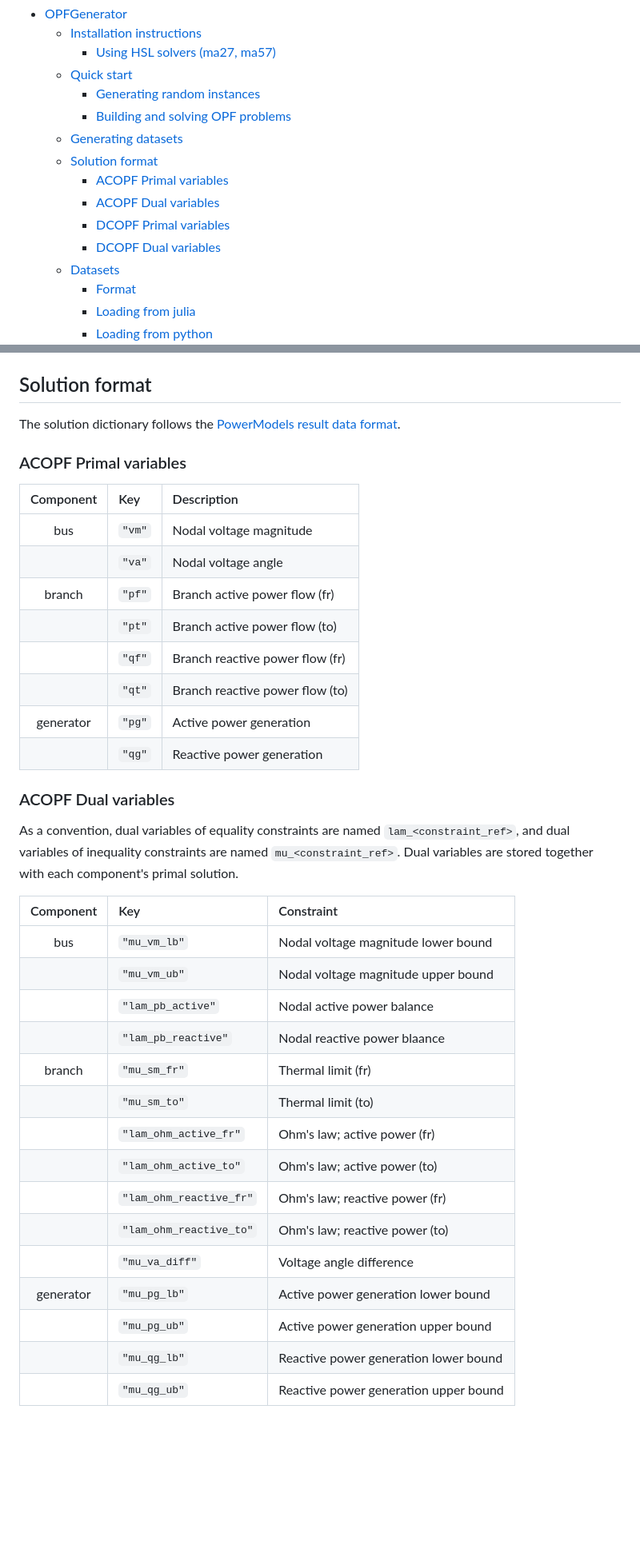
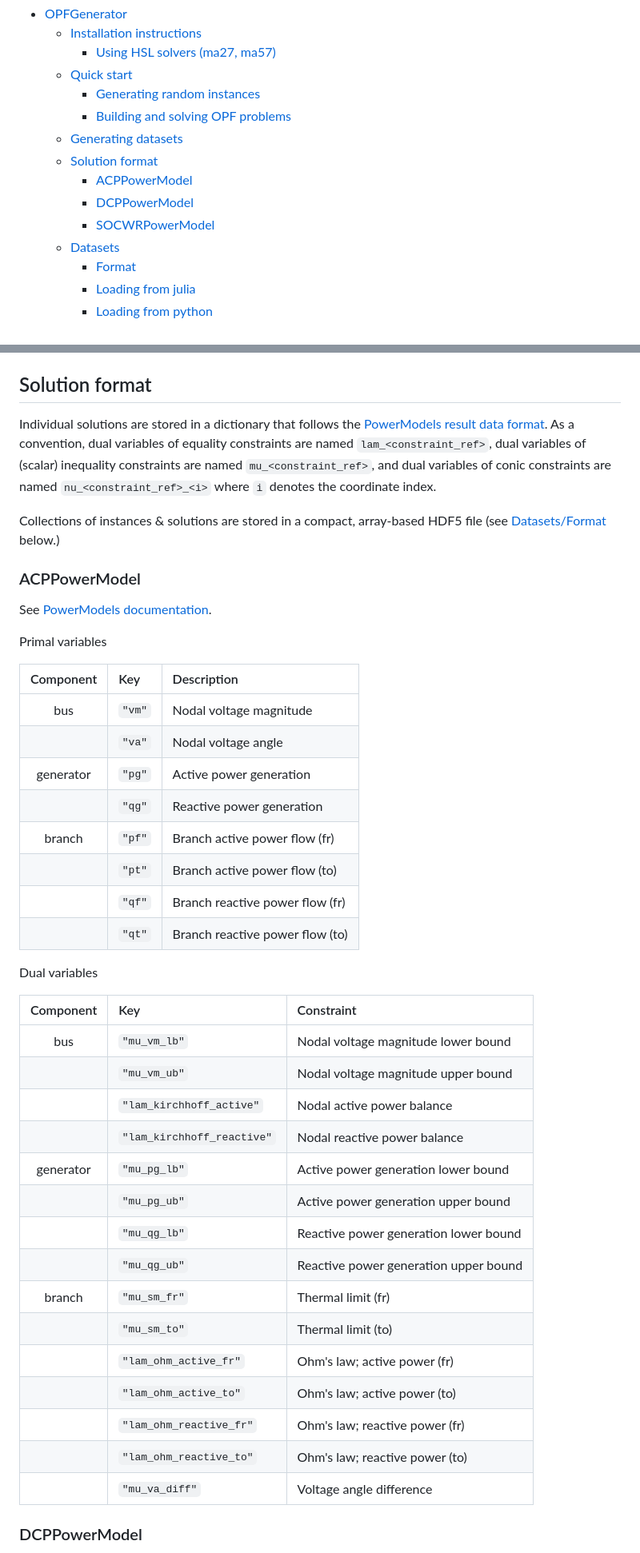
Before and after one commit to AI4OPT/OPFGenerator, a Markdown page: README.md, 2 parts joined by grey strips. Shown at 80% size. GitHub-like rendering; blank space fills up the shorter version.

```diff
--- a/README.md
+++ b/README.md
@@ -16,10 +16,9 @@ Instance generator for various OPF problems (ACOPF & DCOPF currently supported)
     - [Building and solving OPF problems](#building-and-solving-opf-problems)
   - [Generating datasets](#generating-datasets)
   - [Solution format](#solution-format)
-    - [ACOPF Primal variables](#acopf-primal-variables)
-    - [ACOPF Dual variables](#acopf-dual-variables)
-    - [DCOPF Primal variables](#dcopf-primal-variables)
-    - [DCOPF Dual variables](#dcopf-dual-variables)
+    - [ACPPowerModel](#acppowermodel)
+    - [DCPPowerModel](#dcppowermodel)
+    - [SOCWRPowerModel](#socwrpowermodel)
   - [Datasets](#datasets)
     - [Format](#format)
     - [Loading from julia](#loading-from-julia)
@@ -163,41 +162,48 @@ where
 
 ## Solution format
 
-The solution dictionary follows the [PowerModels result data format](https://lanl-ansi.github.io/PowerModels.jl/stable/result-data/).
 
-### ACOPF Primal variables
+Individual solutions are stored in a dictionary that follows the [PowerModels result data format](https://lanl-ansi.github.io/PowerModels.jl/stable/result-data/).
+As a convention, dual variables of equality constraints are named `lam_<constraint_ref>`, dual variables of (scalar) inequality constraints are named `mu_<constraint_ref>`, and dual variables of conic constraints are named `nu_<constraint_ref>_<i>` where `i` denotes the coordinate index.
+
+Collections of instances & solutions are stored in a compact, array-based HDF5 file (see [Datasets/Format](#format) below.)
+
+### ACPPowerModel
+
+See [PowerModels documentation](https://lanl-ansi.github.io/PowerModels.jl/stable/formulation-details/#PowerModels.ACPPowerModel).
+
+Primal variables
 
 | Component | Key | Description |
 |:---------:|:----|:------------|
 | bus       | `"vm"` | Nodal voltage magnitude
 |           | `"va"` | Nodal voltage angle
+| generator | `"pg"` | Active power generation
+|           | `"qg"` | Reactive power generation
 | branch    | `"pf"` | Branch active power flow (fr)
 |           | `"pt"` | Branch active power flow (to)
 |           | `"qf"` | Branch reactive power flow (fr)
 |           | `"qt"` | Branch reactive power flow (to)
-| generator | `"pg"` | Active power generation
-|           | `"qg"` | Reactive power generation
 
-### ACOPF Dual variables
+Dual variables
 
-As a convention, dual variables of equality constraints are named `lam_<constraint_ref>`, and dual variables of inequality constraints are named `mu_<constraint_ref>`.
-Dual variables are stored together with each component's primal solution.
+| Component | Key                        | Constraint |
+|:---------:|:---------------------------|:------------|
+| bus       | `"mu_vm_lb"`               | Nodal voltage magnitude lower bound
+|           | `"mu_vm_ub"`               | Nodal voltage magnitude upper bound
+|           | `"lam_kirchhoff_active"`   | Nodal active power balance
+|           | `"lam_kirchhoff_reactive"` | Nodal reactive power balance
+| generator | `"mu_pg_lb"`               | Active power generation lower bound
+|           | `"mu_pg_ub"`               | Active power generation upper bound
+|           | `"mu_qg_lb"`               | Reactive power generation lower bound
+|           | `"mu_qg_ub"`               | Reactive power generation upper bound
+| branch    | `"mu_sm_fr"`               | Thermal limit (fr)
+|           | `"mu_sm_to"`               | Thermal limit (to)
+|           | `"lam_ohm_active_fr"`      | Ohm's law; active power (fr)
+|           | `"lam_ohm_active_to"`      | Ohm's law; active power (to)
+|           | `"lam_ohm_reactive_fr"`    | Ohm's law; reactive power (fr)
+|           | `"lam_ohm_reactive_to"`    | Ohm's law; reactive power (to)
+|           | `"mu_va_diff"`             | Voltage angle difference
 
-| Component | Key | Constraint |
-|:---------:|:----|:------------|
-| bus       | `"mu_vm_lb"` | Nodal voltage magnitude lower bound
-|           | `"mu_vm_ub"` | Nodal voltage magnitude upper bound
-|           | `"lam_pb_active"` | Nodal active power balance
-|           | `"lam_pb_reactive"` | Nodal reactive power blaance
-| branch    | `"mu_sm_fr"` | Thermal limit (fr)
-|           | `"mu_sm_to"` | Thermal limit (to)
-|           | `"lam_ohm_active_fr"` | Ohm's law; active power (fr)
-|           | `"lam_ohm_active_to"` | Ohm's law; active power (to)
-|           | `"lam_ohm_reactive_fr"` | Ohm's law; reactive power (fr)
-|           | `"lam_ohm_reactive_to"` | Ohm's law; reactive power (to)
-|           | `"mu_va_diff"` | Voltage angle difference
-| generator | `"mu_pg_lb"` | Active power generation lower bound
-|           | `"mu_pg_ub"` | Active power generation upper bound
-|           | `"mu_qg_lb"` | Reactive power generation lower bound
-|           | `"mu_qg_ub"` | Reactive power generation upper bound
+### DCPPowerModel
 
```
Also changed, not shown: other parts of README.md (+93 -59 lines).
